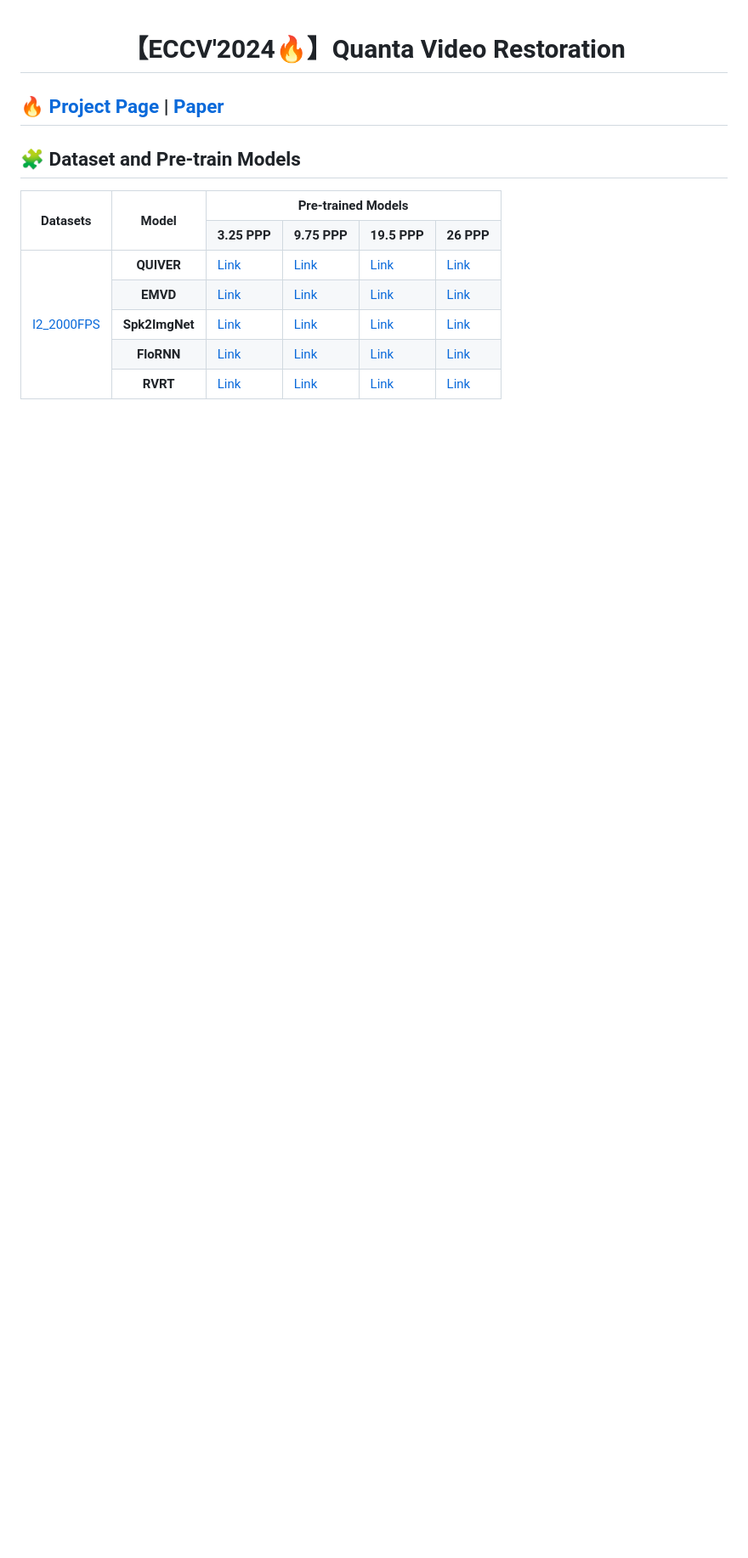
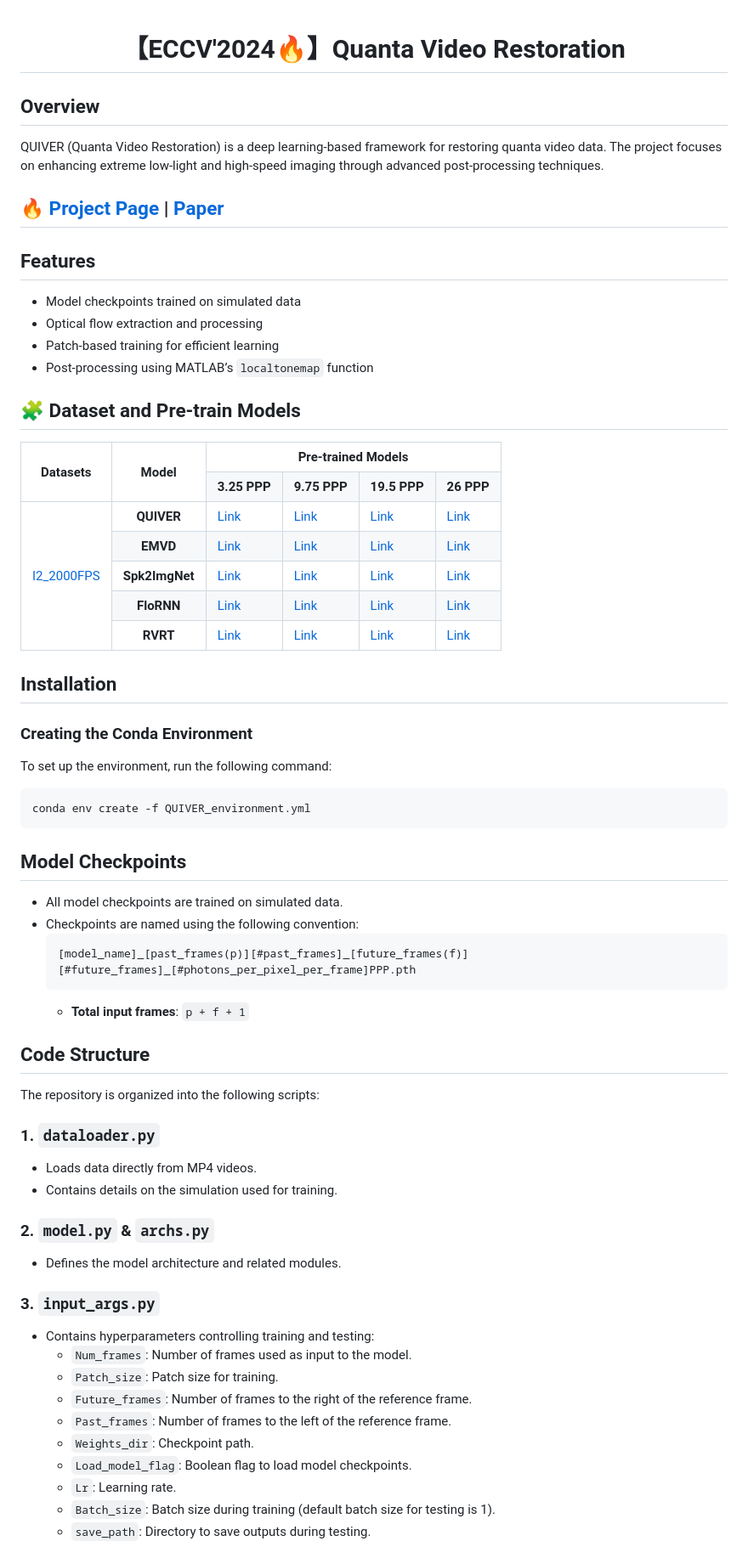
Before and after one commit to chennuriprateek/Quanta_Video_Restoration-QUIVER-, a Markdown page: README.md, the part around one of its changes. Shown at 85% size. Rendered like a GitHub page; blank space fills up the shorter version.

````diff
--- a/README.md
+++ b/README.md
@@ -3,7 +3,17 @@
 # 【ECCV'2024🔥】Quanta Video Restoration
 </div>
 
+## Overview
+QUIVER (Quanta Video Restoration) is a deep learning-based framework for restoring quanta video data. The project focuses on enhancing extreme low-light and high-speed imaging through advanced post-processing techniques.
+
+
 ## [🔥 Project Page](https://chennuriprateek.github.io/Quanta_Video_Restoration-QUIVER-/) | [Paper](https://arxiv.org/pdf/2410.14994)
+
+## Features
+- Model checkpoints trained on simulated data
+- Optical flow extraction and processing
+- Patch-based training for efficient learning
+- Post-processing using MATLAB’s `localtonemap` function
 
 ## 🧩 Dataset and Pre-train Models
 <table>
@@ -56,3 +66,40 @@
   </tr>
 </table>
 
+## Installation
+### Creating the Conda Environment
+To set up the environment, run the following command:
+```sh
+conda env create -f QUIVER_environment.yml
+```
+
+## Model Checkpoints
+- All model checkpoints are trained on simulated data.
+- Checkpoints are named using the following convention:
+  ```
+  [model_name]_[past_frames(p)][#past_frames]_[future_frames(f)][#future_frames]_[#photons_per_pixel_per_frame]PPP.pth
+  ```
+  - **Total input frames**: `p + f + 1`
+
+## Code Structure
+The repository is organized into the following scripts:
+
+### 1. `dataloader.py`
+- Loads data directly from MP4 videos.
+- Contains details on the simulation used for training.
+
+### 2. `model.py` & `archs.py`
+- Defines the model architecture and related modules.
+
+### 3. `input_args.py`
+- Contains hyperparameters controlling training and testing:
+  - `Num_frames`: Number of frames used as input to the model.
+  - `Patch_size`: Patch size for training.
+  - `Future_frames`: Number of frames to the right of the reference frame.
+  - `Past_frames`: Number of frames to the left of the reference frame.
+  - `Weights_dir`: Checkpoint path.
+  - `Load_model_flag`: Boolean flag to load model checkpoints.
+  - `Lr`: Learning rate.
+  - `Batch_size`: Batch size during training (default batch size for testing is 1).
+  - `save_path`: Directory to save outputs during testing.
+
````
Also changed, not shown: other parts of README.md (+27 -0 lines).
